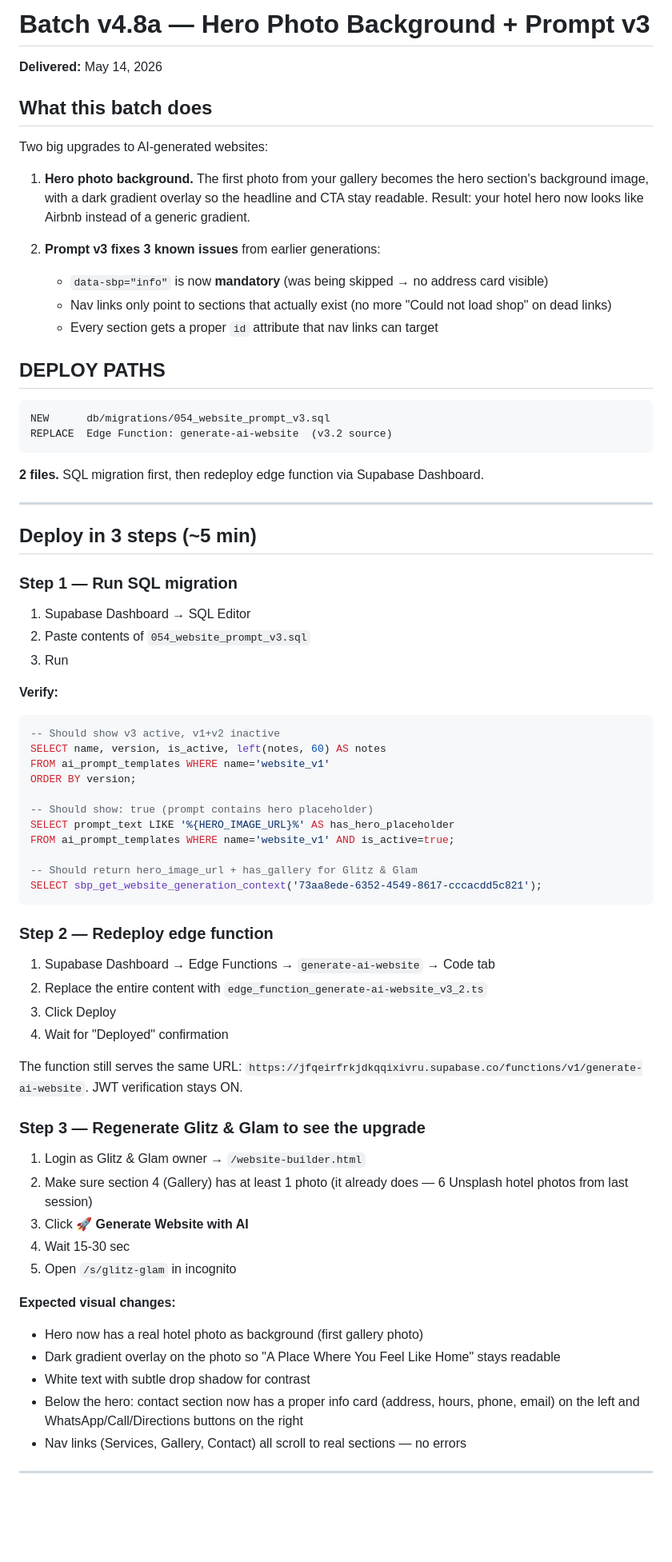
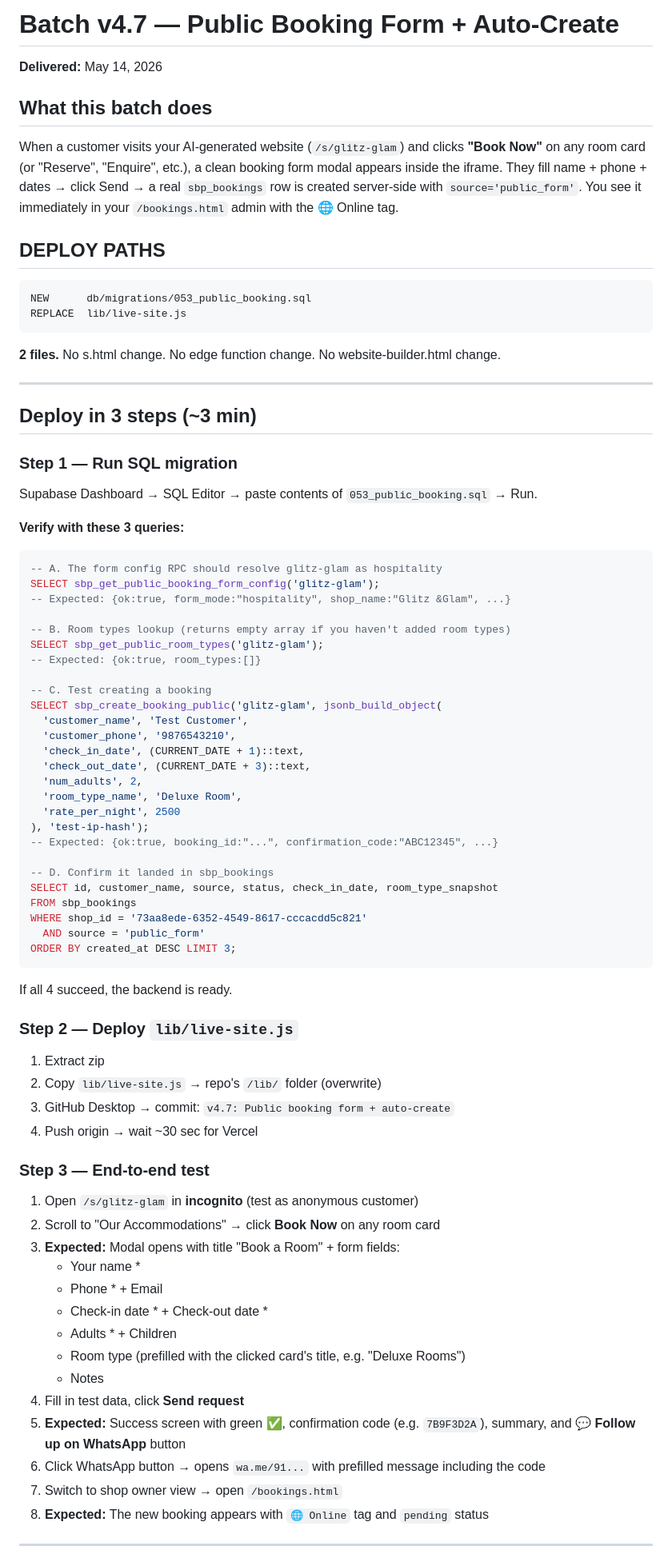
Before and after one commit to tradecresttechnologies-pixel/shopbillpro, a Markdown page: DEPLOY.md, the part around one of its changes. Shown at 80% size. Rendered like a GitHub page; blank space fills up the shorter version.

Commit message:
deployed

````diff
--- a/DEPLOY.md
+++ b/DEPLOY.md
@@ -1,75 +1,84 @@
-# Batch v4.8a — Hero Photo Background + Prompt v3
+# Batch v4.7 — Public Booking Form + Auto-Create
 
 **Delivered:** May 14, 2026
 
 ## What this batch does
 
-Two big upgrades to AI-generated websites:
-
-1. **Hero photo background.** The first photo from your gallery becomes the hero section's background image, with a dark gradient overlay so the headline and CTA stay readable. Result: your hotel hero now looks like Airbnb instead of a generic gradient.
-
-2. **Prompt v3 fixes 3 known issues** from earlier generations:
-   - `data-sbp="info"` is now **mandatory** (was being skipped → no address card visible)
-   - Nav links only point to sections that actually exist (no more "Could not load shop" on dead links)
-   - Every section gets a proper `id` attribute that nav links can target
+When a customer visits your AI-generated website (`/s/glitz-glam`) and clicks **"Book Now"** on any room card (or "Reserve", "Enquire", etc.), a clean booking form modal appears inside the iframe. They fill name + phone + dates → click Send → a real `sbp_bookings` row is created server-side with `source='public_form'`. You see it immediately in your `/bookings.html` admin with the 🌐 Online tag.
 
 ## DEPLOY PATHS
 
 ```
-NEW      db/migrations/054_website_prompt_v3.sql
-REPLACE  Edge Function: generate-ai-website  (v3.2 source)
+NEW      db/migrations/053_public_booking.sql
+REPLACE  lib/live-site.js
 ```
 
-**2 files.** SQL migration first, then redeploy edge function via Supabase Dashboard.
+**2 files.** No s.html change. No edge function change. No website-builder.html change.
 
 ---
 
-## Deploy in 3 steps (~5 min)
+## Deploy in 3 steps (~3 min)
 
 ### Step 1 — Run SQL migration
 
-1. Supabase Dashboard → SQL Editor
-2. Paste contents of `054_website_prompt_v3.sql`
-3. Run
+Supabase Dashboard → SQL Editor → paste contents of `053_public_booking.sql` → Run.
 
-**Verify:**
+**Verify with these 3 queries:**
+
 ```sql
--- Should show v3 active, v1+v2 inactive
-SELECT name, version, is_active, left(notes, 60) AS notes
-FROM ai_prompt_templates WHERE name='website_v1'
-ORDER BY version;
+-- A. The form config RPC should resolve glitz-glam as hospitality
+SELECT sbp_get_public_booking_form_config('glitz-glam');
+-- Expected: {ok:true, form_mode:"hospitality", shop_name:"Glitz &Glam", ...}
 
--- Should show: true (prompt contains hero placeholder)
-SELECT prompt_text LIKE '%{HERO_IMAGE_URL}%' AS has_hero_placeholder
-FROM ai_prompt_templates WHERE name='website_v1' AND is_active=true;
+-- B. Room types lookup (returns empty array if you haven't added room types)
+SELECT sbp_get_public_room_types('glitz-glam');
+-- Expected: {ok:true, room_types:[]}
 
--- Should return hero_image_url + has_gallery for Glitz & Glam
-SELECT sbp_get_website_generation_context('73aa8ede-6352-4549-8617-cccacdd5c821');
+-- C. Test creating a booking
+SELECT sbp_create_booking_public('glitz-glam', jsonb_build_object(
+  'customer_name', 'Test Customer',
+  'customer_phone', '9876543210',
+  'check_in_date', (CURRENT_DATE + 1)::text,
+  'check_out_date', (CURRENT_DATE + 3)::text,
+  'num_adults', 2,
+  'room_type_name', 'Deluxe Room',
+  'rate_per_night', 2500
+), 'test-ip-hash');
+-- Expected: {ok:true, booking_id:"...", confirmation_code:"ABC12345", ...}
+
+-- D. Confirm it landed in sbp_bookings
+SELECT id, customer_name, source, status, check_in_date, room_type_snapshot
+FROM sbp_bookings
+WHERE shop_id = '73aa8ede-6352-4549-8617-cccacdd5c821'
+  AND source = 'public_form'
+ORDER BY created_at DESC LIMIT 3;
 ```
 
-### Step 2 — Redeploy edge function
+If all 4 succeed, the backend is ready.
 
-1. Supabase Dashboard → Edge Functions → `generate-ai-website` → Code tab
-2. Replace the entire content with `edge_function_generate-ai-website_v3_2.ts`
-3. Click Deploy
-4. Wait for "Deployed" confirmation
+### Step 2 — Deploy `lib/live-site.js`
 
-The function still serves the same URL: `https://jfqeirfrkjdkqqixivru.supabase.co/functions/v1/generate-ai-website`. JWT verification stays ON.
+1. Extract zip
+2. Copy `lib/live-site.js` → repo's `/lib/` folder (overwrite)
+3. GitHub Desktop → commit: `v4.7: Public booking form + auto-create`
+4. Push origin → wait ~30 sec for Vercel
 
-### Step 3 — Regenerate Glitz & Glam to see the upgrade
+### Step 3 — End-to-end test
 
-1. Login as Glitz & Glam owner → `/website-builder.html`
-2. Make sure section 4 (Gallery) has at least 1 photo (it already does — 6 Unsplash hotel photos from last session)
-3. Click **🚀 Generate Website with AI**
-4. Wait 15-30 sec
-5. Open `/s/glitz-glam` in incognito
-
-**Expected visual changes:**
-- Hero now has a real hotel photo as background (first gallery photo)
-- Dark gradient overlay on the photo so "A Place Where You Feel Like Home" stays readable
-- White text with subtle drop shadow for contrast
-- Below the hero: contact section now has a proper info card (address, hours, phone, email) on the left and WhatsApp/Call/Directions buttons on the right
-- Nav links (Services, Gallery, Contact) all scroll to real sections — no errors
+1. Open `/s/glitz-glam` in **incognito** (test as anonymous customer)
+2. Scroll to "Our Accommodations" → click **Book Now** on any room card
+3. **Expected:** Modal opens with title "Book a Room" + form fields:
+   - Your name *
+   - Phone * + Email
+   - Check-in date * + Check-out date *
+   - Adults * + Children
+   - Room type (prefilled with the clicked card's title, e.g. "Deluxe Rooms")
+   - Notes
+4. Fill in test data, click **Send request**
+5. **Expected:** Success screen with green ✅, confirmation code (e.g. `7B9F3D2A`), summary, and **💬 Follow up on WhatsApp** button
+6. Click WhatsApp button → opens `wa.me/91...` with prefilled message including the code
+7. Switch to shop owner view → open `/bookings.html`
+8. **Expected:** The new booking appears with `🌐 Online` tag and `pending` status
 
 ---
 
````
Also changed, not shown: other parts of DEPLOY.md (+62 -72 lines).
